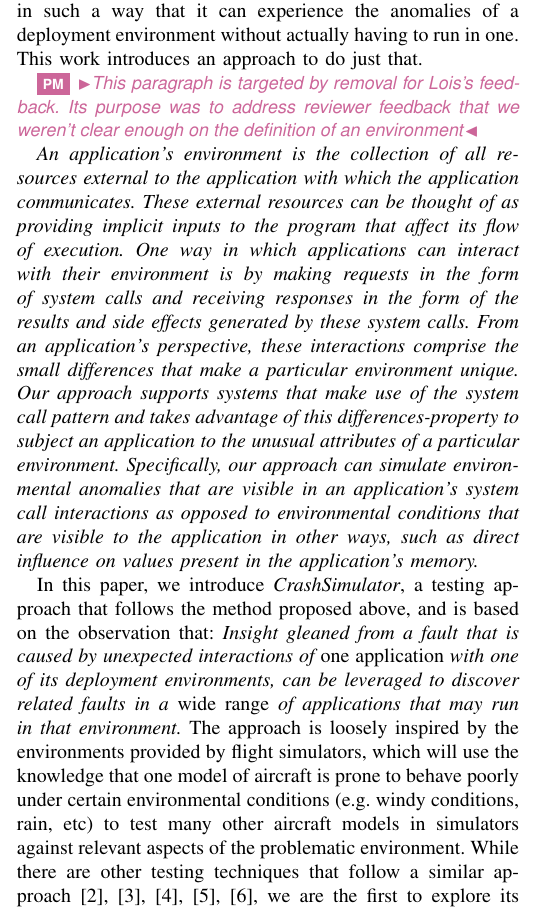
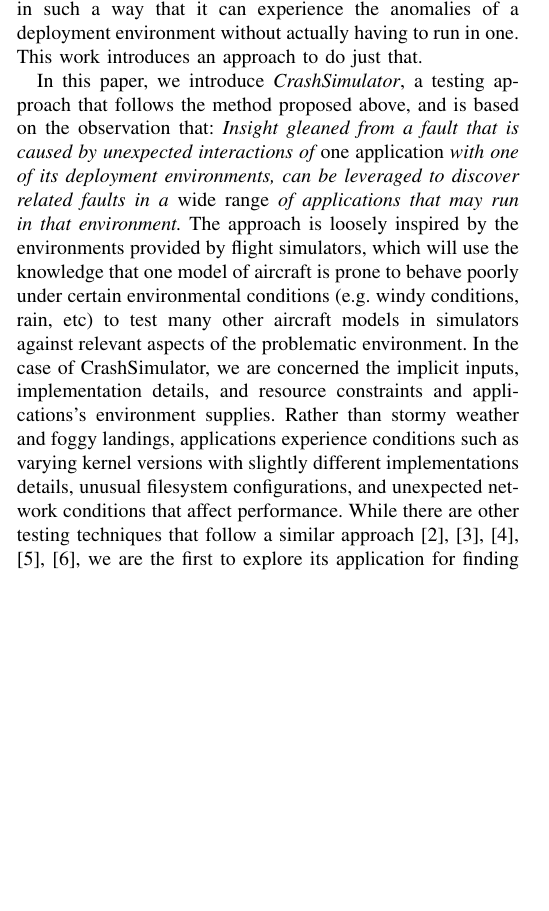
Before and after one commit to pkmoore/CrashSimulatorPaper, a LaTeX paper (CrashSimulator.tex, which reads CSIntro.tex): part of one column of page 1 of 10, cut so that both start at the same text, the shorter picture padded with empty space. Compiled offline with pdfLaTeX.

Commit message:
Roll in environmental information

```diff
--- a/CSIntro.tex
+++ b/CSIntro.tex
@@ -35,26 +35,22 @@ it can experience the anomalies of a deployment
 environment without actually having to run in one.  This work
 introduces an approach to do just that.
 
-\preston{This paragraph is targeted by removal for Lois's feedback.  Its purpose
-  was to address reviewer feedback that we weren't clear enough on the
-  definition of an environment}
-
-\textit{An application's environment is the collection of all resources
-external to the application with which the application communicates.
-These external resources can be thought of as providing implicit
-inputs to the program that affect its flow of execution.
-One way in which applications can interact with their environment is by
-making requests in the form of system calls and receiving responses in the
-form of the results and side effects generated by these system calls.  From an
-application's perspective, these interactions comprise the small differences
-that make a particular environment unique. Our approach supports systems that
-make use of the system call pattern and takes advantage of this
-differences-property to subject an application to the unusual attributes of a
-particular environment.  Specifically, our approach can simulate environmental
-anomalies that are visible in an application's system call interactions as
-opposed to environmental conditions that are visible to the application in
-other ways, such as direct influence on values present in the application's
-memory.}
+%An application's environment is the collection of all resources
+%external to the application with which the application communicates.
+%These external resources can be thought of as providing implicit
+%inputs to the program that affect its flow of execution.
+%One way in which applications can interact with their environment is by
+%making requests in the form of system calls and receiving responses in the
+%form of the results and side effects generated by these system calls.  From an
+%application's perspective, these interactions comprise the small differences
+%that make a particular environment unique. Our approach supports systems that
+%make use of the system call pattern and takes advantage of this
+%differences-property to subject an application to the unusual attributes of a
+%particular environment.  Specifically, our approach can simulate environmental
+%anomalies that are visible in an application's system call interactions as
+%opposed to environmental conditions that are visible to the application in
+%other ways, such as direct influence on values present in the application's
+%memory.
 %
 %For example, in some environments the {\tt select()} system call
 %correctly updates the state of a variable tracking the length of time
@@ -84,12 +80,19 @@ observation that: {\em Insight gleaned from a fault that is
   of its deployment environments, can be leveraged to discover related
   faults in a {\em wide range} of applications that may run in that
   environment.}  The approach is loosely inspired by the
-environments provided by flight simulators, which  will use  the knowledge that
+environments provided by flight simulators, which  will use the knowledge that
 one model
 of aircraft is prone to behave poorly under certain environmental
 conditions (e.g.\ windy conditions, rain, etc) to
 test many other aircraft models in simulators against relevant
-aspects of the problematic environment. While there are other testing techniques
+aspects of the problematic environment.  In the case of CrashSimulator,
+we are concerned the implicit inputs, implementation details, and resource
+constraints and applications's environment supplies.  Rather than stormy
+weather and foggy landings, applications experience conditions such as varying
+kernel versions with slightly different implementations details,
+unusual filesystem configurations, and unexpected network conditions that
+affect performance.
+While there are other testing techniques
 that follow a similar approach~\cite{mariani2007compatibility,
   DBLP:journals/ase/WasylkowskiZ11, DBLP:conf/icse/PradelJAG12,
   DBLP:journals/tosem/MonperrusM13,
```
